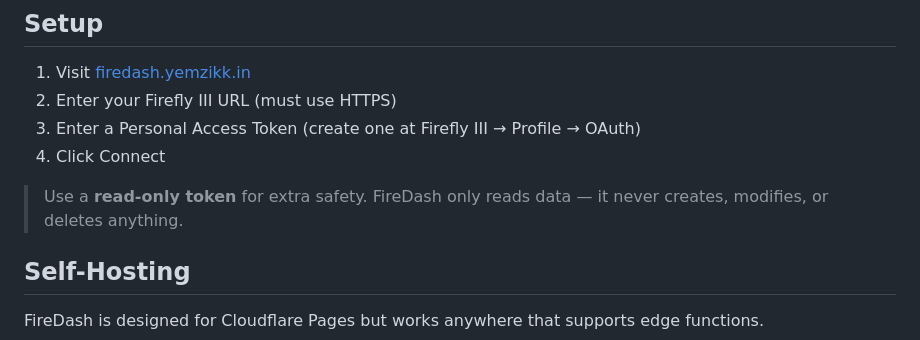
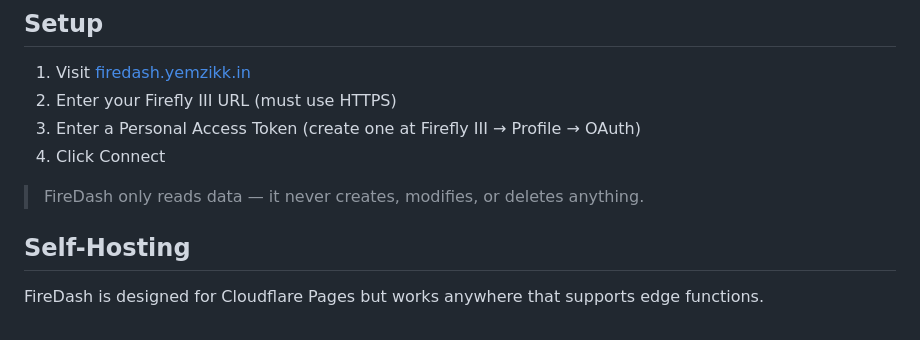
Before and after one commit to yemzikk/FireDash, a Markdown page: README.md, the part around the change. Drawn GitHub-style.

Commit message:
Remove redundant safety note about read-only token in README.md

```diff
--- a/README.md
+++ b/README.md
@@ -70,7 +70,7 @@ Browser  →  Cloudflare Pages Proxy  →  Your Firefly III Server
 3. Enter a Personal Access Token (create one at Firefly III → Profile → OAuth)
 4. Click Connect
 
-> Use a **read-only token** for extra safety. FireDash only reads data — it never creates, modifies, or deletes anything.
+> FireDash only reads data — it never creates, modifies, or deletes anything.
 
 ## Self-Hosting
 
```
